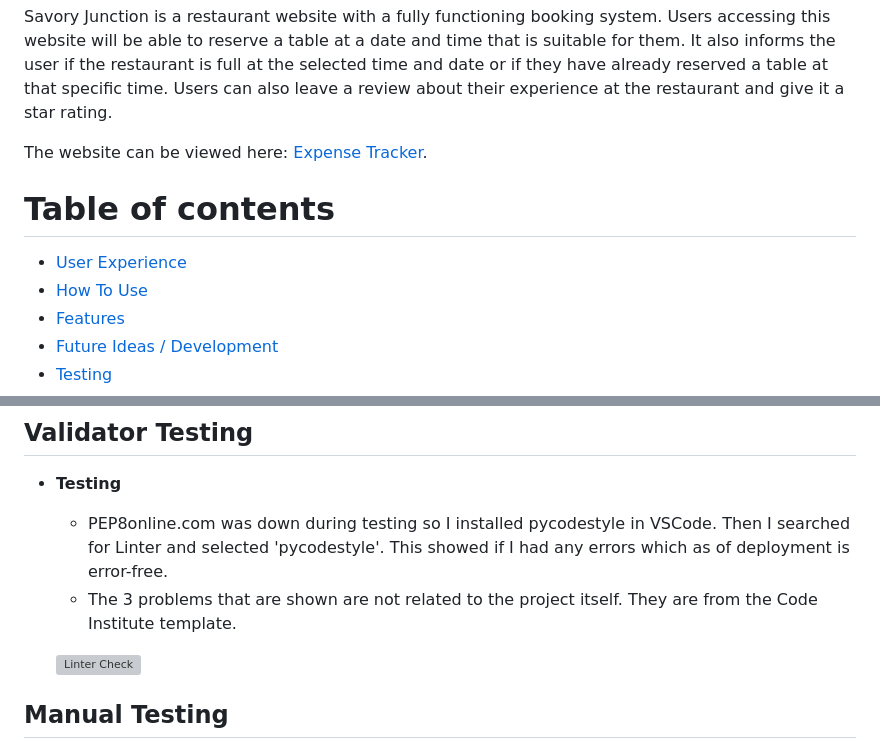
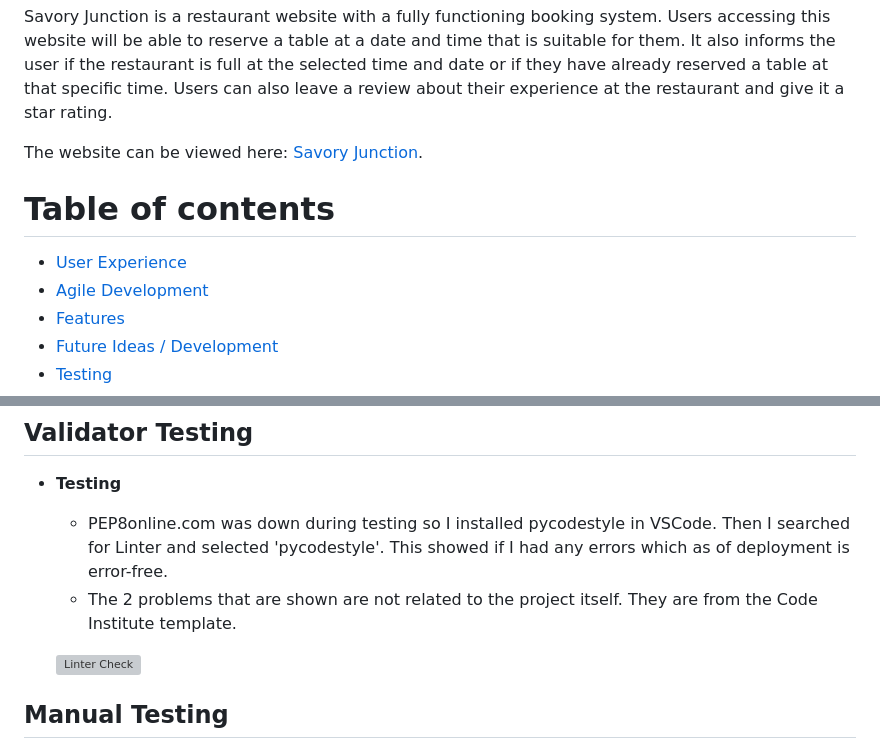
Before and after one commit to rinalds98/Savory-Junction, a Markdown page: README.md, 2 parts joined by grey strips. Rendered like a GitHub page; grey boxes are pictures that could not be loaded.

```diff
--- a/README.md
+++ b/README.md
@@ -6,11 +6,11 @@ Introduction
 
 Savory Junction is a restaurant website with a fully functioning booking system. Users accessing this website will be able to reserve a table at a date and time that is suitable for them. It also informs the user if the restaurant is full at the selected time and date or if they have already reserved a table at that specific time. Users can also leave a review about their experience at the restaurant and give it a star rating.
 
-The website can be viewed here: [Expense Tracker](https://savory-junction-rz.herokuapp.com/ "javory Junction").
+The website can be viewed here: [Savory Junction](https://savory-junction-rz.herokuapp.com/ "Savory Junction").
 
 # Table of contents
 - [User Experience](#userexperience)
-- [How To Use](#how-to-use)
+- [Agile Development](#agile)
 - [Features](#features)
 - [Future Ideas / Development](#future)
 - [Testing](#testing)
@@ -153,7 +154,7 @@ The way to fix this would be to use javascript for the star rating system rather
 
 - **Testing**
     - PEP8online.com was down during testing so I installed pycodestyle in VSCode. Then I searched for Linter and selected 'pycodestyle'. This showed if I had any errors which as of deployment is error-free.
-    - The 3 problems that are shown are not related to the project itself. They are from the Code Institute template.
+    - The 2 problems that are shown are not related to the project itself. They are from the Code Institute template.
 
     ![Linter Check](assets/images/errorfree.png)
 
```
Also changed, not shown: other parts of README.md (+23 -10 lines), static/images/color.png (added).
